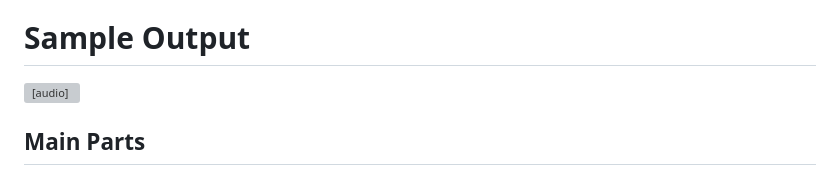
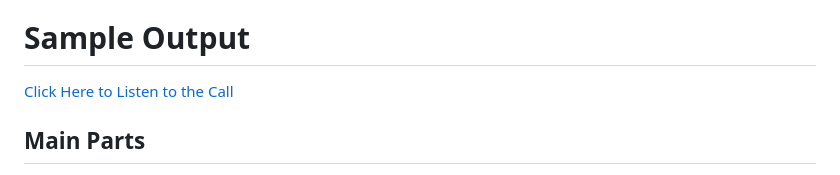
Before and after one commit to mallurivikas/razorpay-hinglish-recovery-agent, a Markdown page: README.md, the part around the change. Drawn GitHub-style; grey boxes are pictures that could not be loaded.

Commit message:
Update audio sample link in README

```diff
--- a/README.md
+++ b/README.md
@@ -9,7 +9,7 @@ This project implements an AI-powered payment recovery workflow for failed Razor
 https://drive.google.com/drive/folders/12i42wP7VD0Dc08ZTtLo50a4HdVnvtLLv
 
 # Sample Output
-<audio controls src="Sample2.mp3" title="Sample"></audio>
+[Click Here to Listen to the Call](./sample2.mp3)
 
 ## Main Parts
 
```
